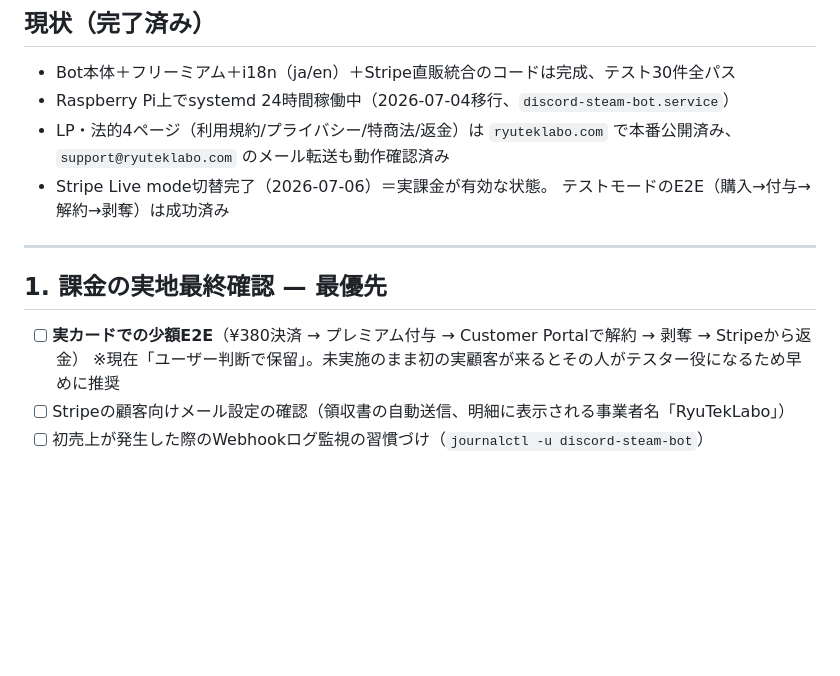
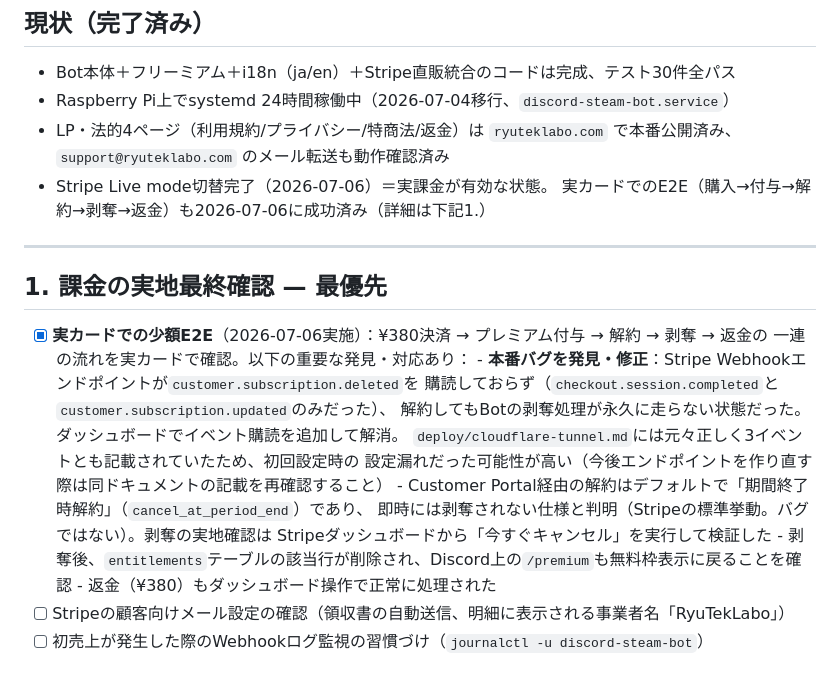
Before and after one commit to ryuheitakeda/discord-steam-bot, a Markdown page: TODO.md, the part around the change. Drawn GitHub-style; blank space fills up the shorter version.

Commit message:
実カードE2Eテスト完了、Webhook設定漏れを記録
購入→付与→解約→剥奪→返金の一連を実カードで検証。本番のStripe Webhook
エンドポイントがcustomer.subscription.deletedを購読しておらず、解約しても
剥奪が走らない状態だったバグを発見し、ダッシュボード側で購読設定を修正。
Customer Portal解約はデフォルトで期間終了時解約となる仕様（Stripe標準動作）
であることも確認した。

Co-Authored-By: Claude Sonnet 5 <noreply@anthropic.com>

```diff
--- a/TODO.md
+++ b/TODO.md
@@ -9,14 +9,24 @@
 - LP・法的4ページ（利用規約/プライバシー/特商法/返金）は `ryuteklabo.com` で本番公開済み、
   `support@ryuteklabo.com` のメール転送も動作確認済み
 - Stripe Live mode切替完了（2026-07-06）＝実課金が有効な状態。
-  テストモードのE2E（購入→付与→解約→剥奪）は成功済み
+  実カードでのE2E（購入→付与→解約→剥奪→返金）も2026-07-06に成功済み（詳細は下記1.）
 
 ---
 
 ## 1. 課金の実地最終確認 — 最優先
 
-- [ ] **実カードでの少額E2E**（¥380決済 → プレミアム付与 → Customer Portalで解約 → 剥奪 → Stripeから返金）
-      ※現在「ユーザー判断で保留」。未実施のまま初の実顧客が来るとその人がテスター役になるため早めに推奨
+- [x] **実カードでの少額E2E**（2026-07-06実施）：¥380決済 → プレミアム付与 → 解約 → 剥奪 → 返金の
+      一連の流れを実カードで確認。以下の重要な発見・対応あり：
+      - **本番バグを発見・修正**：Stripe Webhookエンドポイントが`customer.subscription.deleted`を
+        購読しておらず（`checkout.session.completed`と`customer.subscription.updated`のみだった）、
+        解約してもBotの剥奪処理が永久に走らない状態だった。ダッシュボードでイベント購読を追加して解消。
+        `deploy/cloudflare-tunnel.md`には元々正しく3イベントとも記載されていたため、初回設定時の
+        設定漏れだった可能性が高い（今後エンドポイントを作り直す際は同ドキュメントの記載を再確認すること）
+      - Customer Portal経由の解約はデフォルトで「期間終了時解約」（`cancel_at_period_end`）であり、
+        即時には剥奪されない仕様と判明（Stripeの標準挙動。バグではない）。剥奪の実地確認は
+        Stripeダッシュボードから「今すぐキャンセル」を実行して検証した
+      - 剥奪後、`entitlements`テーブルの該当行が削除され、Discord上の`/premium`も無料枠表示に戻ることを確認
+      - 返金（¥380）もダッシュボード操作で正常に処理された
 - [ ] Stripeの顧客向けメール設定の確認（領収書の自動送信、明細に表示される事業者名「RyuTekLabo」）
 - [ ] 初売上が発生した際のWebhookログ監視の習慣づけ（`journalctl -u discord-steam-bot`）
 
```
